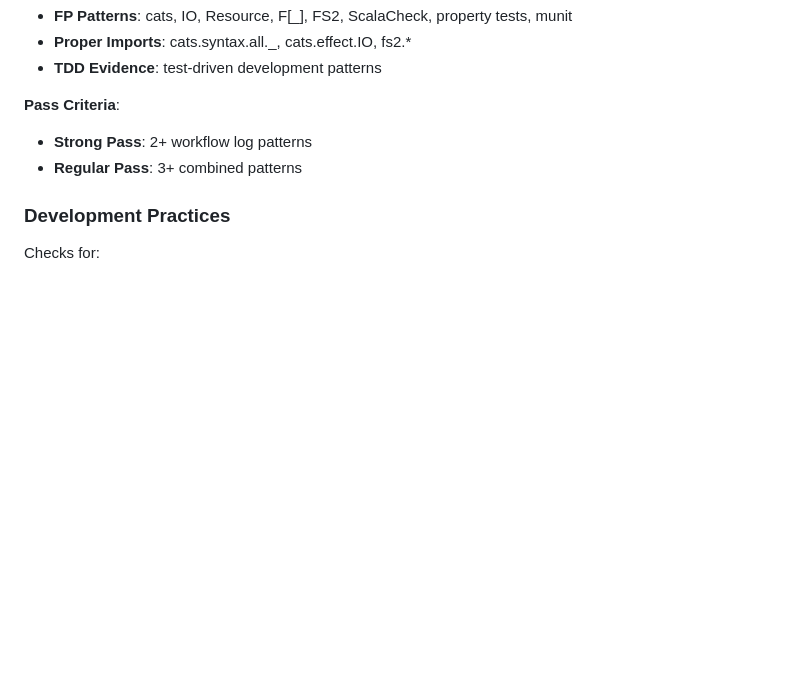
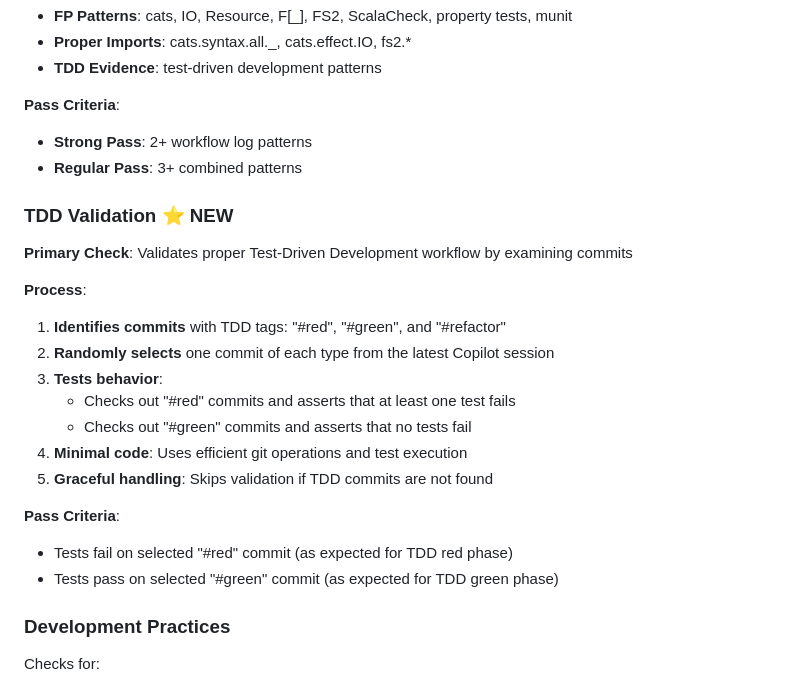
Before and after one commit to bjhartin/copilot-ai-scala-demo, a Markdown page: .github/scripts/README.md, the part around the change. GitHub-like rendering; blank space fills up the shorter version.

Commit message:
Complete TDD validation implementation with documentation
Co-authored-by: bjhartin <101128+bjhartin@users.noreply.github.com>

```diff
--- a/.github/scripts/README.md
+++ b/.github/scripts/README.md
@@ -128,6 +128,22 @@ To add new validation checks:
 - **Strong Pass**: 2+ workflow log patterns
 - **Regular Pass**: 3+ combined patterns
 
+### TDD Validation ⭐ NEW
+**Primary Check**: Validates proper Test-Driven Development workflow by examining commits
+
+**Process**:
+1. **Identifies commits** with TDD tags: "#red", "#green", and "#refactor"
+2. **Randomly selects** one commit of each type from the latest Copilot session
+3. **Tests behavior**:
+   - Checks out "#red" commits and asserts that at least one test fails
+   - Checks out "#green" commits and asserts that no tests fail
+4. **Minimal code**: Uses efficient git operations and test execution
+5. **Graceful handling**: Skips validation if TDD commits are not found
+
+**Pass Criteria**:
+- Tests fail on selected "#red" commit (as expected for TDD red phase)
+- Tests pass on selected "#green" commit (as expected for TDD green phase)
+
 ### Development Practices
 Checks for:
 - **Test Coverage**: Evidence of test cases, specs, properties
```
